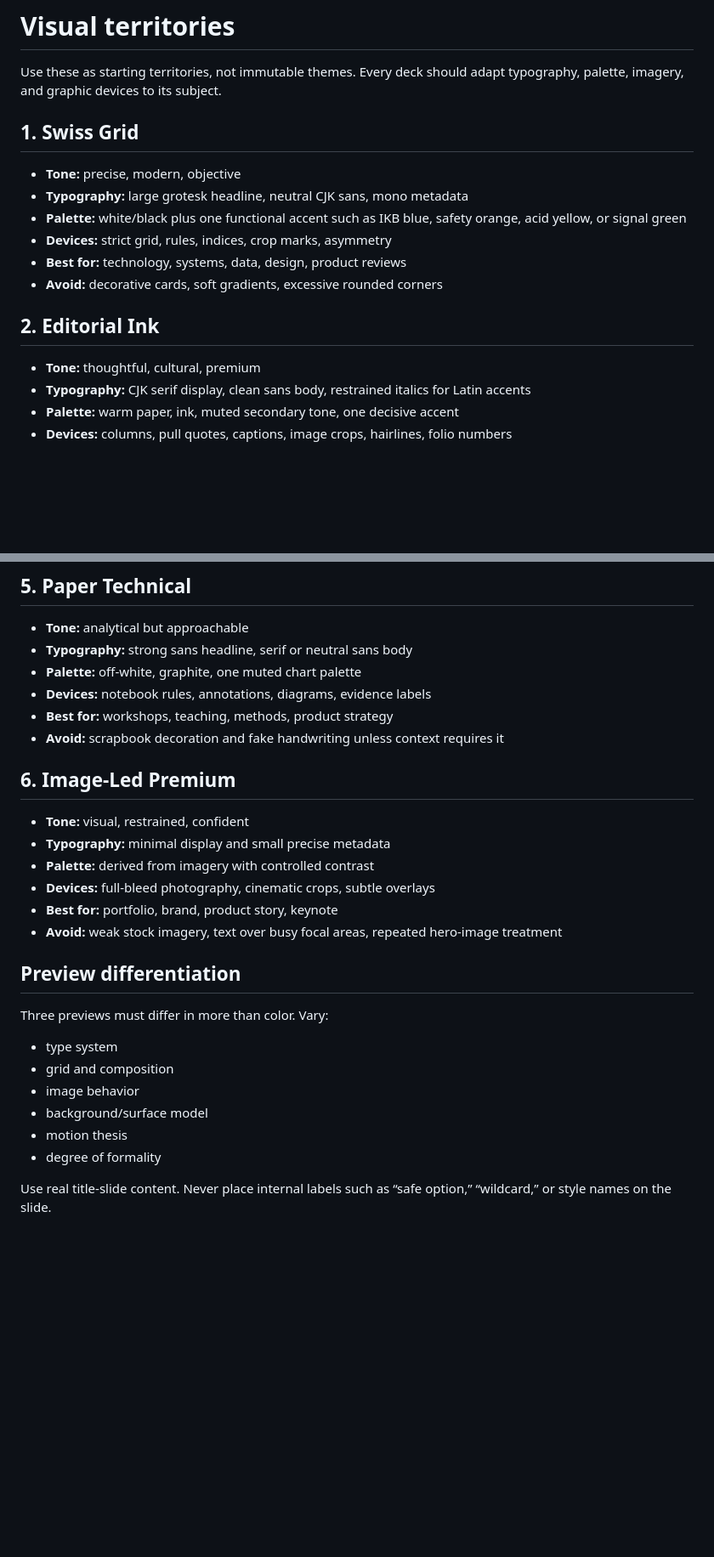
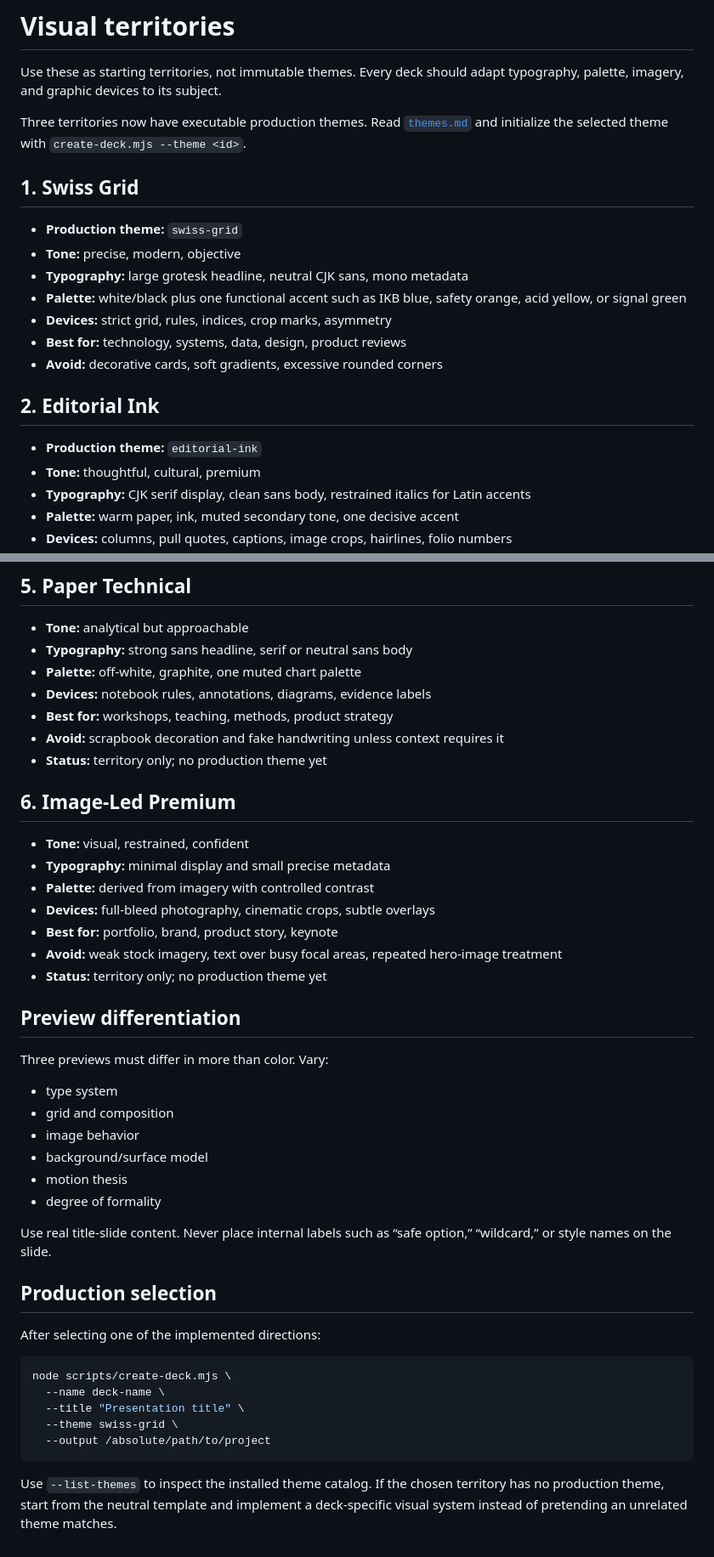
Before and after one commit to yaney01/skill, a Markdown page: ppt/references/styles.md, 2 parts joined by grey strips. Shown at 85% size. GitHub-like rendering; blank space fills up the shorter version.

Commit message:
Connect visual territories to production themes

````diff
--- a/ppt/references/styles.md
+++ b/ppt/references/styles.md
@@ -2,8 +2,11 @@
 
 Use these as starting territories, not immutable themes. Every deck should adapt typography, palette, imagery, and graphic devices to its subject.
 
+Three territories now have executable production themes. Read [`themes.md`](themes.md) and initialize the selected theme with `create-deck.mjs --theme <id>`.
+
 ## 1. Swiss Grid
 
+- **Production theme:** `swiss-grid`
 - **Tone:** precise, modern, objective
 - **Typography:** large grotesk headline, neutral CJK sans, mono metadata
 - **Palette:** white/black plus one functional accent such as IKB blue, safety orange, acid yellow, or signal green
@@ -13,6 +16,7 @@ Use these as starting territories, not immutable themes. Every deck should adapt
 
 ## 2. Editorial Ink
 
+- **Production theme:** `editorial-ink`
 - **Tone:** thoughtful, cultural, premium
 - **Typography:** CJK serif display, clean sans body, restrained italics for Latin accents
 - **Palette:** warm paper, ink, muted secondary tone, one decisive accent
@@ -46,6 +52,7 @@ Use these as starting territories, not immutable themes. Every deck should adapt
 - **Devices:** notebook rules, annotations, diagrams, evidence labels
 - **Best for:** workshops, teaching, methods, product strategy
 - **Avoid:** scrapbook decoration and fake handwriting unless context requires it
+- **Status:** territory only; no production theme yet
 
 ## 6. Image-Led Premium
 
@@ -55,6 +62,7 @@ Use these as starting territories, not immutable themes. Every deck should adapt
 - **Devices:** full-bleed photography, cinematic crops, subtle overlays
 - **Best for:** portfolio, brand, product story, keynote
 - **Avoid:** weak stock imagery, text over busy focal areas, repeated hero-image treatment
+- **Status:** territory only; no production theme yet
 
 ## Preview differentiation
 
@@ -68,3 +76,17 @@ Three previews must differ in more than color. Vary:
 - degree of formality
 
 Use real title-slide content. Never place internal labels such as “safe option,” “wildcard,” or style names on the slide.
+
+## Production selection
+
+After selecting one of the implemented directions:
+
+```bash
+node scripts/create-deck.mjs \
+  --name deck-name \
+  --title "Presentation title" \
+  --theme swiss-grid \
+  --output /absolute/path/to/project
+```
+
+Use `--list-themes` to inspect the installed theme catalog. If the chosen territory has no production theme, start from the neutral template and implement a deck-specific visual system instead of pretending an unrelated theme matches.
````
Also changed, not shown: other parts of ppt/references/styles.md (+2 -0 lines).
